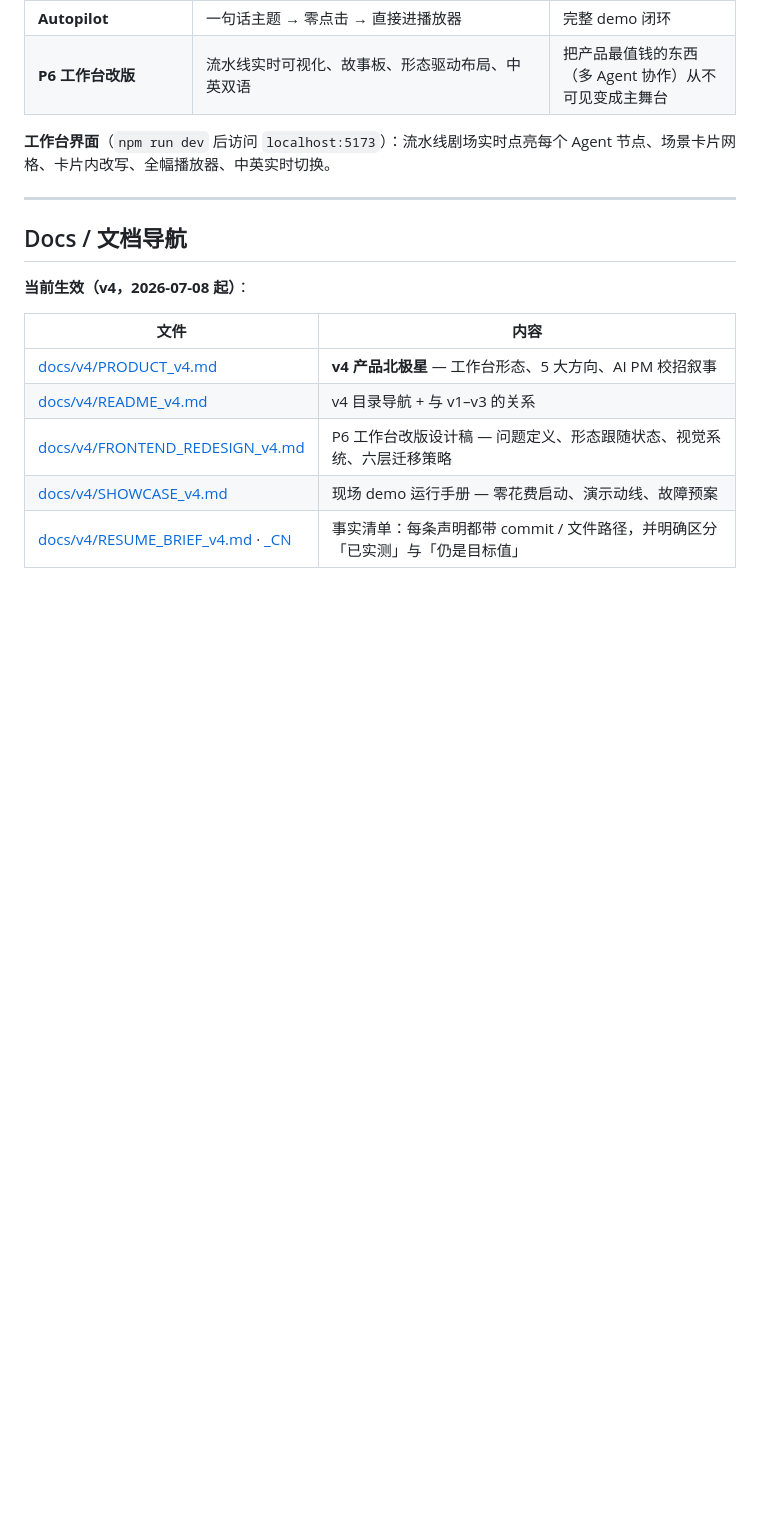
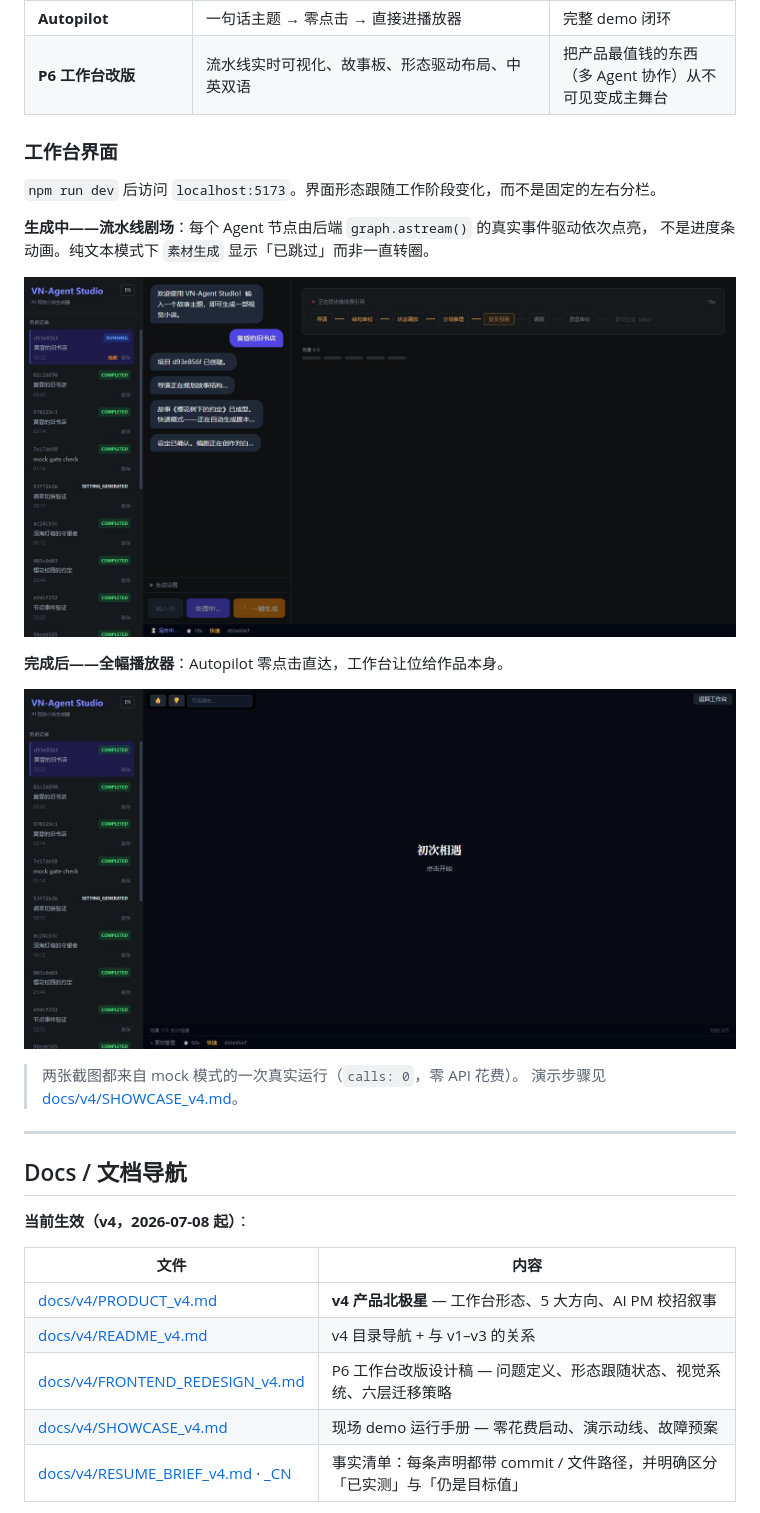
Before and after one commit to oopwoof/VN-agent, a Markdown page: README.md, the part around the change. Rendered like a GitHub page; pictures changed too: docs/v4/assets/workbench-pipeline-theatre.jpg (added), docs/v4/assets/workbench-player.jpg (added); blank space fills up the shorter version.

```diff
--- a/README.md
+++ b/README.md
@@ -33,8 +33,21 @@ a creator can actually sit in front of.
 | **Autopilot** | 一句话主题 → 零点击 → 直接进播放器 | 完整 demo 闭环 |
 | **P6 工作台改版** | 流水线实时可视化、故事板、形态驱动布局、中英双语 | 把产品最值钱的东西（多 Agent 协作）从不可见变成主舞台 |
 
-**工作台界面**（`npm run dev` 后访问 `localhost:5173`）：流水线剧场实时点亮每个
-Agent 节点、场景卡片网格、卡片内改写、全幅播放器、中英实时切换。
+### 工作台界面
+
+`npm run dev` 后访问 `localhost:5173`。界面形态跟随工作阶段变化，而不是固定的左右分栏。
+
+**生成中——流水线剧场**：每个 Agent 节点由后端 `graph.astream()` 的真实事件驱动依次点亮，
+不是进度条动画。纯文本模式下 `素材生成` 显示「已跳过」而非一直转圈。
+
+![流水线剧场](./docs/v4/assets/workbench-pipeline-theatre.jpg)
+
+**完成后——全幅播放器**：Autopilot 零点击直达，工作台让位给作品本身。
+
+![播放器](./docs/v4/assets/workbench-player.jpg)
+
+> 两张截图都来自 mock 模式的一次真实运行（`calls: 0`，零 API 花费）。
+> 演示步骤见 [docs/v4/SHOWCASE_v4.md](./docs/v4/SHOWCASE_v4.md)。
 
 ---
 
```
Also changed, not shown: docs/CHANGELOG.md (+19 -0 lines), docs/v4/SHOWCASE_v4.md (+12 -2 lines).
